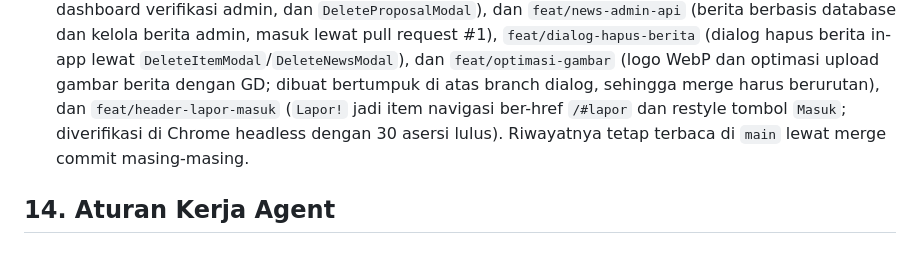
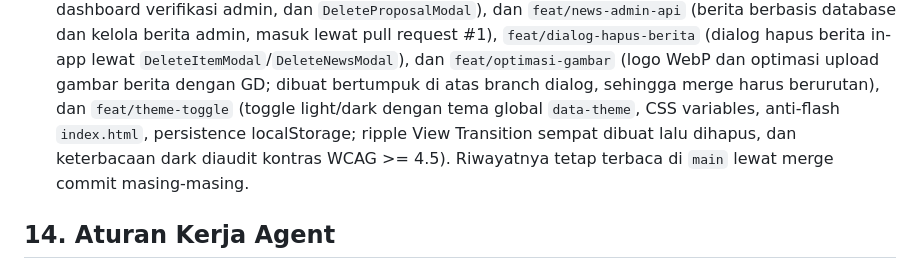
Before and after one commit to EsarFauzan/Rumah_Brida, a Markdown page: AGENTS.md, the part around the change. Rendered like a GitHub page.

Commit message:
docs(agents): catat feat/theme-toggle sudah di-merge
🤖 Generated with Codebuff
Co-Authored-By: Codebuff <noreply@codebuff.com>

```diff
--- a/AGENTS.md
+++ b/AGENTS.md
@@ -738,9 +738,10 @@ Remote: `https://github.com/EsarFauzan/Rumah_Brida.git`.
   berita in-app lewat `DeleteItemModal`/`DeleteNewsModal`), dan
   `feat/optimasi-gambar` (logo WebP dan optimasi upload gambar berita dengan
   GD; dibuat bertumpuk di atas branch dialog, sehingga merge harus berurutan),
-  dan `feat/header-lapor-masuk` (`Lapor!` jadi item navigasi ber-href `/#lapor`
-  dan restyle tombol `Masuk`; diverifikasi di Chrome headless dengan 30 asersi
-  lulus).
+  dan `feat/theme-toggle` (toggle light/dark dengan tema global `data-theme`,
+  CSS variables, anti-flash `index.html`, persistence localStorage; ripple
+  View Transition sempat dibuat lalu dihapus, dan keterbacaan dark diaudit
+  kontras WCAG >= 4.5).
   Riwayatnya
   tetap terbaca di `main` lewat merge commit masing-masing.
 
```
